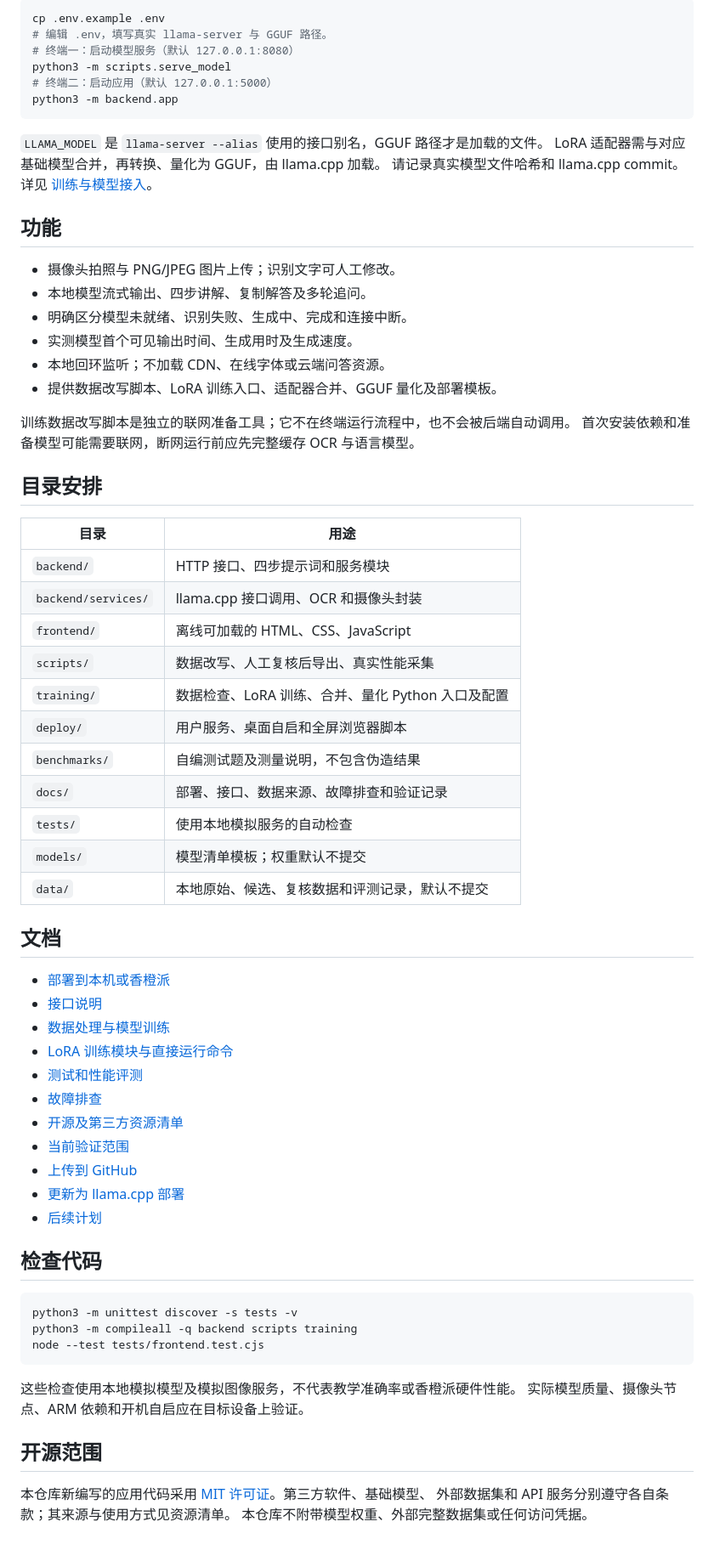
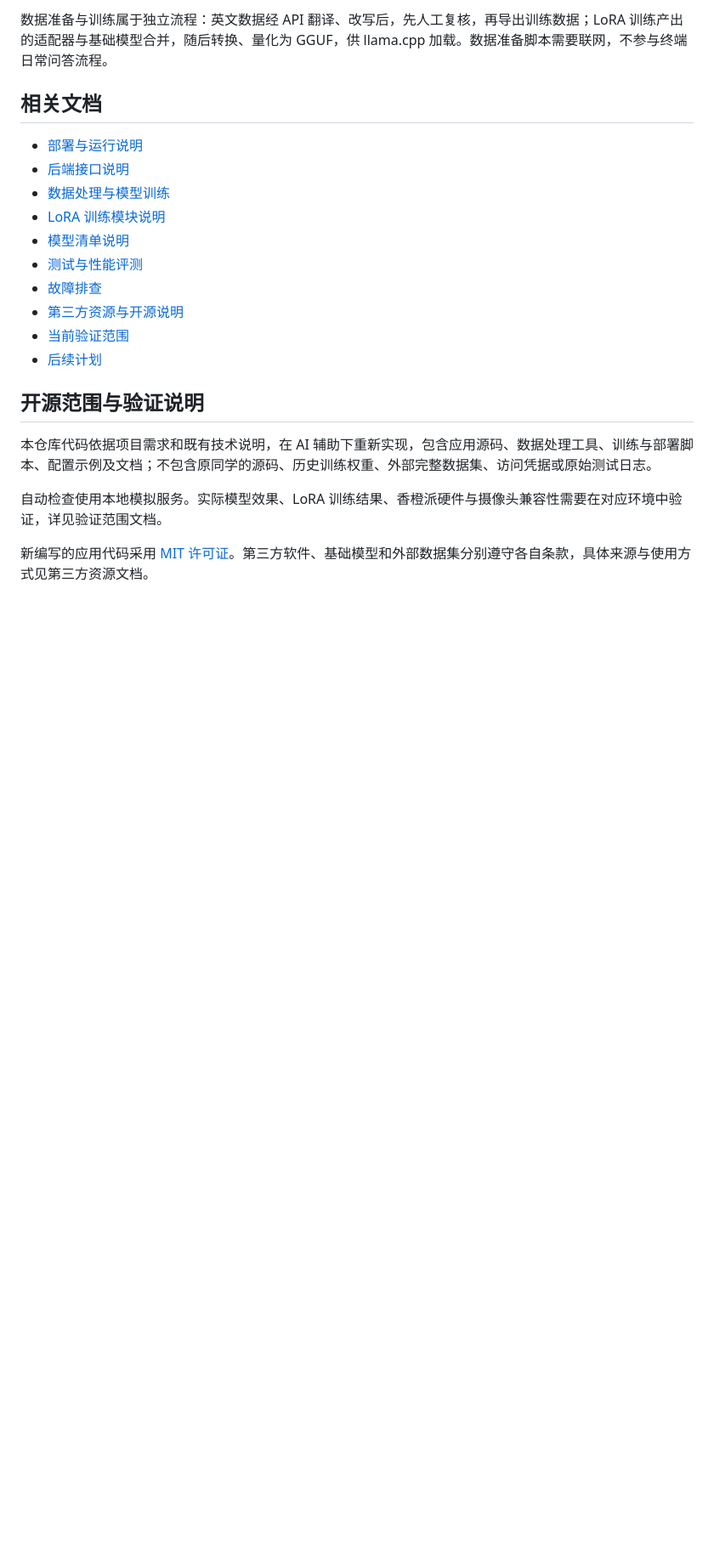
Before and after one commit to XuanlinLUO/offline-ai-tutor, a Markdown page: README.md, the part around one of its changes. Shown at 85% size. Rendered like a GitHub page; blank space fills up the shorter version.

````diff
--- a/README.md
+++ b/README.md
@@ -26,72 +58,23 @@ python3 -m backend.app --demo
 
-```bash
-cp .env.example .env
-# 编辑 .env，填写真实 llama-server 与 GGUF 路径。
-# 终端一：启动模型服务（默认 127.0.0.1:8080）
-python3 -m scripts.serve_model
-# 终端二：启动应用（默认 127.0.0.1:5000）
-python3 -m backend.app
-```
+数据准备与训练属于独立流程：英文数据经 API 翻译、改写后，先人工复核，再导出训练数据；LoRA 训练产出的适配器与基础模型合并，随后转换、量化为 GGUF，供 llama.cpp 加载。数据准备脚本需要联网，不参与终端日常问答流程。
 
-`LLAMA_MODEL` 是 `llama-server --alias` 使用的接口别名，GGUF 路径才是加载的文件。
-LoRA 适配器需与对应基础模型合并，再转换、量化为 GGUF，由 llama.cpp 加载。
-请记录真实模型文件哈希和 llama.cpp commit。详见 [训练与模型接入](docs/training.md)。
+## 相关文档
 
-## 功能
-
-- 摄像头拍照与 PNG/JPEG 图片上传；识别文字可人工修改。
-- 本地模型流式输出、四步讲解、复制解答及多轮追问。
-- 明确区分模型未就绪、识别失败、生成中、完成和连接中断。
-- 实测模型首个可见输出时间、生成用时及生成速度。
-- 本地回环监听；不加载 CDN、在线字体或云端问答资源。
-- 提供数据改写脚本、LoRA 训练入口、适配器合并、GGUF 量化及部署模板。
-
-训练数据改写脚本是独立的联网准备工具；它不在终端运行流程中，也不会被后端自动调用。
-首次安装依赖和准备模型可能需要联网，断网运行前应先完整缓存 OCR 与语言模型。
-
-## 目录安排
-
-| 目录 | 用途 |
-|---|---|
-| `backend/` | HTTP 接口、四步提示词和服务模块 |
-| `backend/services/` | llama.cpp 接口调用、OCR 和摄像头封装 |
-| `frontend/` | 离线可加载的 HTML、CSS、JavaScript |
-| `scripts/` | 数据改写、人工复核后导出、真实性能采集 |
-| `training/` | 数据检查、LoRA 训练、合并、量化 Python 入口及配置 |
-| `deploy/` | 用户服务、桌面自启和全屏浏览器脚本 |
-| `benchmarks/` | 自编测试题及测量说明，不包含伪造结果 |
-| `docs/` | 部署、接口、数据来源、故障排查和验证记录 |
-| `tests/` | 使用本地模拟服务的自动检查 |
-| `models/` | 模型清单模板；权重默认不提交 |
-| `data/` | 本地原始、候选、复核数据和评测记录，默认不提交 |
-
-## 文档
-
-- [部署到本机或香橙派](docs/deployment.md)
-- [接口说明](docs/api.md)
+- [部署与运行说明](docs/deployment.md)
+- [后端接口说明](docs/api.md)
 - [数据处理与模型训练](docs/training.md)
-- [LoRA 训练模块与直接运行命令](training/README.md)
-- [测试和性能评测](benchmarks/README.md)
+- [LoRA 训练模块说明](training/README.md)
+- [模型清单说明](models/README.md)
+- [测试与性能评测](benchmarks/README.md)
 - [故障排查](docs/troubleshooting.md)
-- [开源及第三方资源清单](docs/resources.md)
+- [第三方资源与开源说明](docs/resources.md)
 - [当前验证范围](docs/verification.md)
-- [上传到 GitHub](docs/github-upload.md)
-- [更新为 llama.cpp 部署](docs/update-llama-cpp.md)
 - [后续计划](ROADMAP.md)
 
-## 检查代码
+## 开源范围与验证说明
 
-```bash
-python3 -m unittest discover -s tests -v
-python3 -m compileall -q backend scripts training
-node --test tests/frontend.test.cjs
-```
+本仓库代码依据项目需求和既有技术说明，在 AI 辅助下重新实现，包含应用源码、数据处理工具、训练与部署脚本、配置示例及文档；不包含原同学的源码、历史训练权重、外部完整数据集、访问凭据或原始测试日志。
 
-这些检查使用本地模拟模型及模拟图像服务，不代表教学准确率或香橙派硬件性能。
-实际模型质量、摄像头节点、ARM 依赖和开机自启应在目标设备上验证。
+自动检查使用本地模拟服务。实际模型效果、LoRA 训练结果、香橙派硬件与摄像头兼容性需要在对应环境中验证，详见验证范围文档。
 
-## 开源范围
-
-本仓库新编写的应用代码采用 [MIT 许可证](LICENSE)。第三方软件、基础模型、
-外部数据集和 API 服务分别遵守各自条款；其来源与使用方式见资源清单。
-本仓库不附带模型权重、外部完整数据集或任何访问凭据。
+新编写的应用代码采用 [MIT 许可证](LICENSE)。第三方软件、基础模型和外部数据集分别遵守各自条款，具体来源与使用方式见第三方资源文档。
````
Also changed, not shown: other parts of README.md (+49 -17 lines).
